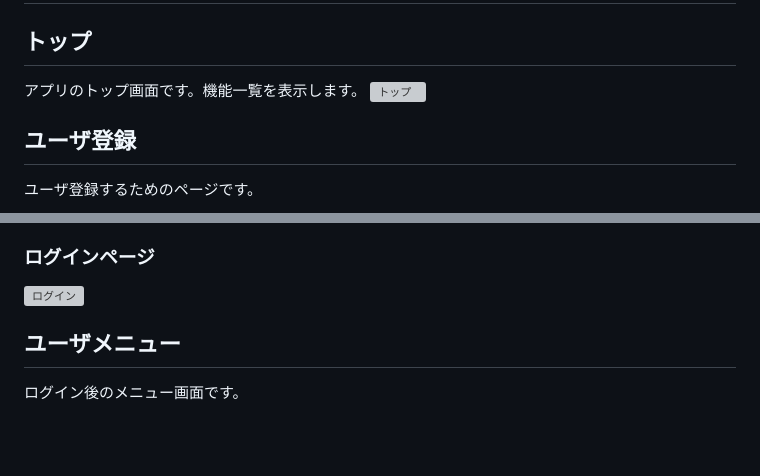
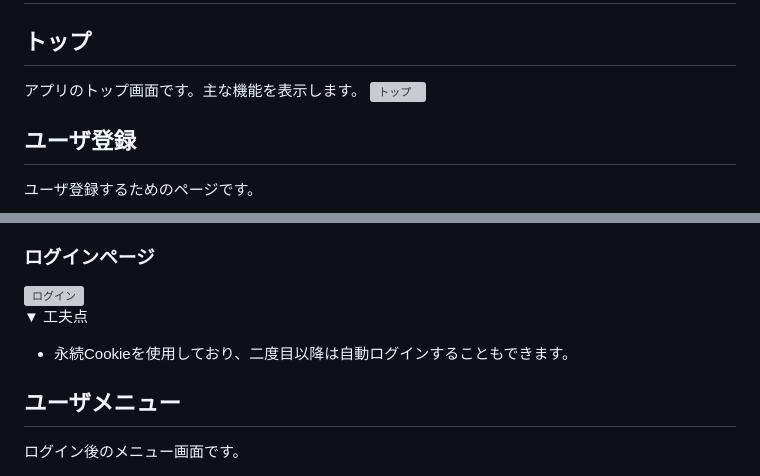
Before and after one commit to mrstnj/FRIDGEM, a Markdown page: README.md, 2 parts joined by grey strips. GitHub-like rendering; blank space fills up the shorter version; grey boxes are pictures that could not be loaded.

```diff
--- a/README.md
+++ b/README.md
@@ -63,7 +63,7 @@ DB : PostgreSQL
 
 # 機能詳細
 ## トップ
-アプリのトップ画面です。機能一覧を表示します。
+アプリのトップ画面です。主な機能を表示します。
 ![トップ](https://user-images.githubusercontent.com/119155601/221579433-e66c0329-4697-40bd-b723-df3537a6ba3d.gif)
 
 ## ユーザ登録
@@ -75,6 +75,9 @@ DB : PostgreSQL
 ログインするためのページです。
 ### ログインページ
 <img width="1440" alt="ログイン" src="https://user-images.githubusercontent.com/119155601/221577250-1faa80e2-db24-4c32-ae50-11bc2a5d82af.png">
+
+▼ 工夫点
+- 永続Cookieを使用しており、二度目以降は自動ログインすることもできます。
 
 ## ユーザメニュー
 ログイン後のメニュー画面です。
```
